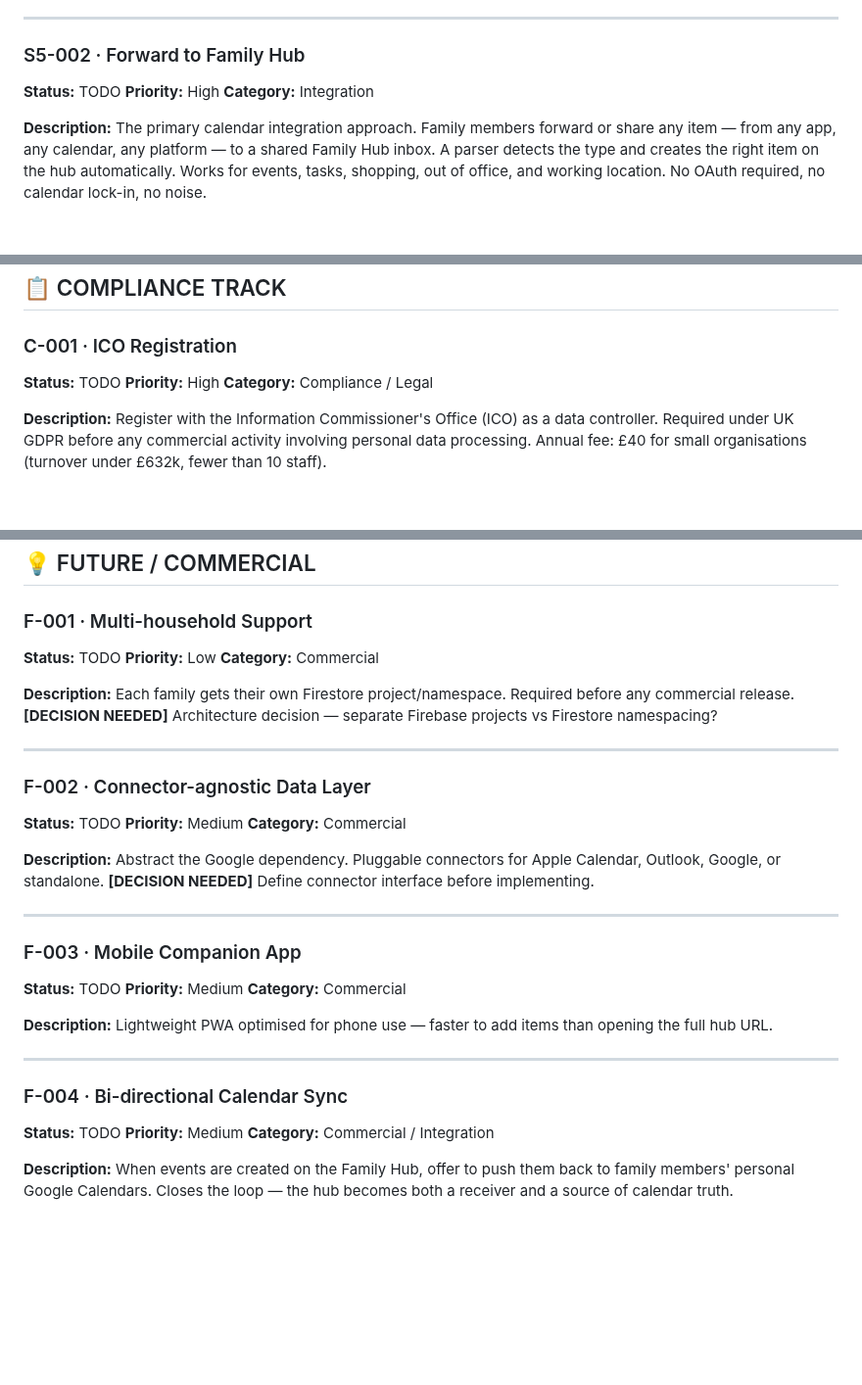
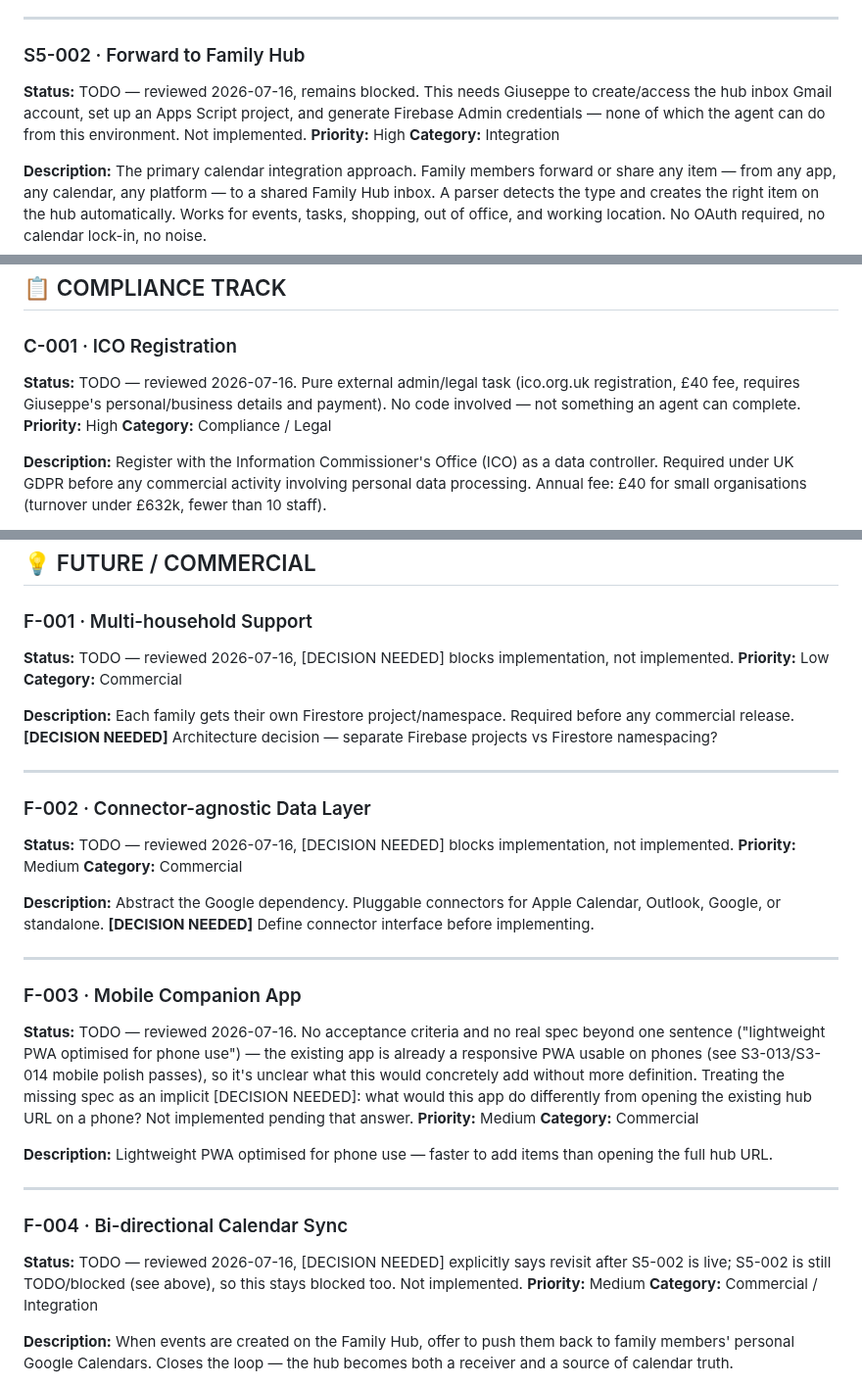
Before and after one commit to giuseppeWF/family-hub, a Markdown page: BACKLOG.md, 3 parts joined by grey strips. Shown at 98% size. Drawn GitHub-style; blank space fills up the shorter version.

```diff
--- a/BACKLOG.md
+++ b/BACKLOG.md
@@ -315,7 +315,7 @@ The forward/share approach is more deliberate, lower noise, and works regardless
 ---
 
 ### S5-002 · Forward to Family Hub
-**Status:** TODO
+**Status:** TODO — reviewed 2026-07-16, remains blocked. This needs Giuseppe to create/access the hub inbox Gmail account, set up an Apps Script project, and generate Firebase Admin credentials — none of which the agent can do from this environment. Not implemented.
 **Priority:** High
 **Category:** Integration
 
@@ -628,7 +628,7 @@ Restrict the Firebase API key so it can only be used from the Family Hub domain.
 ## 📋 COMPLIANCE TRACK
 
 ### C-001 · ICO Registration
-**Status:** TODO
+**Status:** TODO — reviewed 2026-07-16. Pure external admin/legal task (ico.org.uk registration, £40 fee, requires Giuseppe's personal/business details and payment). No code involved — not something an agent can complete.
 **Priority:** High
 **Category:** Compliance / Legal
 
@@ -2320,7 +2320,7 @@ Similar flow using Google Assistant routines + Gmail.
 ## 💡 FUTURE / COMMERCIAL
 
 ### F-001 · Multi-household Support
-**Status:** TODO
+**Status:** TODO — reviewed 2026-07-16, [DECISION NEEDED] blocks implementation, not implemented.
 **Priority:** Low
 **Category:** Commercial
 
@@ -2330,7 +2330,7 @@ Similar flow using Google Assistant routines + Gmail.
 ---
 
 ### F-002 · Connector-agnostic Data Layer
-**Status:** TODO
+**Status:** TODO — reviewed 2026-07-16, [DECISION NEEDED] blocks implementation, not implemented.
 **Priority:** Medium
 **Category:** Commercial
 
@@ -2340,7 +2340,7 @@ Similar flow using Google Assistant routines + Gmail.
 ---
 
 ### F-003 · Mobile Companion App
-**Status:** TODO
+**Status:** TODO — reviewed 2026-07-16. No acceptance criteria and no real spec beyond one sentence ("lightweight PWA optimised for phone use") — the existing app is already a responsive PWA usable on phones (see S3-013/S3-014 mobile polish passes), so it's unclear what this would concretely add without more definition. Treating the missing spec as an implicit [DECISION NEEDED]: what would this app do differently from opening the existing hub URL on a phone? Not implemented pending that answer.
 **Priority:** Medium
 **Category:** Commercial
 
@@ -2349,7 +2349,7 @@ Similar flow using Google Assistant routines + Gmail.
 ---
 
 ### F-004 · Bi-directional Calendar Sync
-**Status:** TODO
+**Status:** TODO — reviewed 2026-07-16, [DECISION NEEDED] explicitly says revisit after S5-002 is live; S5-002 is still TODO/blocked (see above), so this stays blocked too. Not implemented.
 **Priority:** Medium
 **Category:** Commercial / Integration
 
```
Also changed, not shown: other parts of BACKLOG.md (+5 -5 lines).
